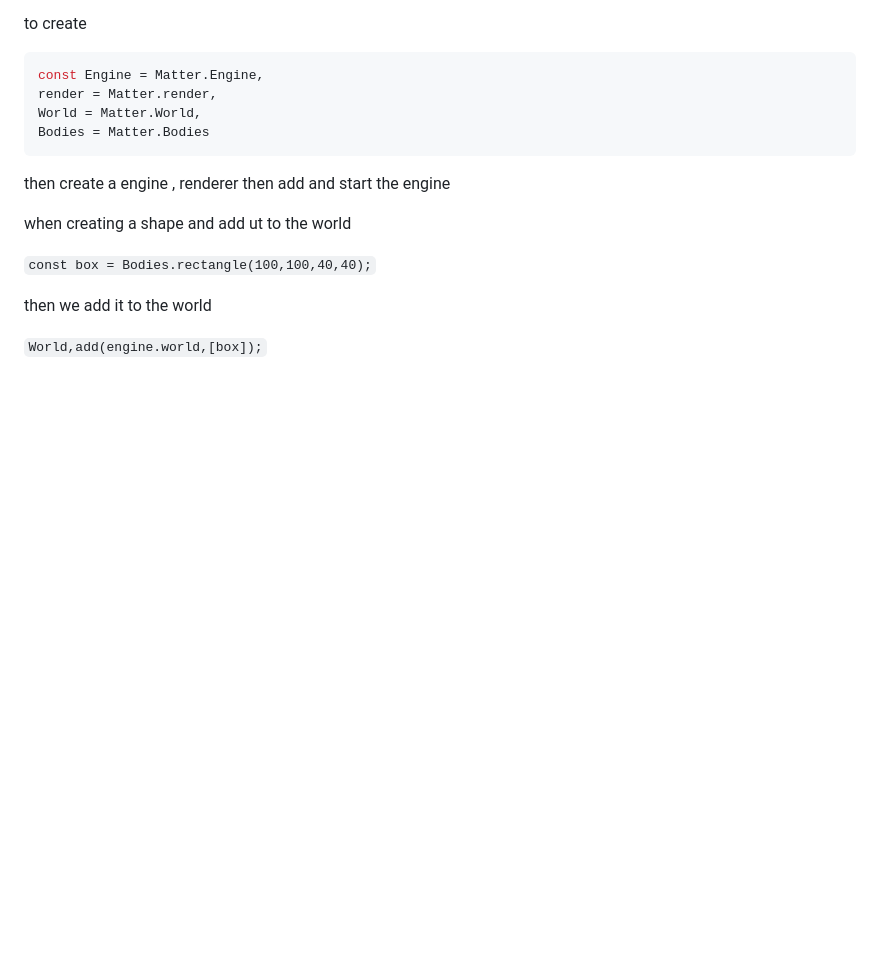
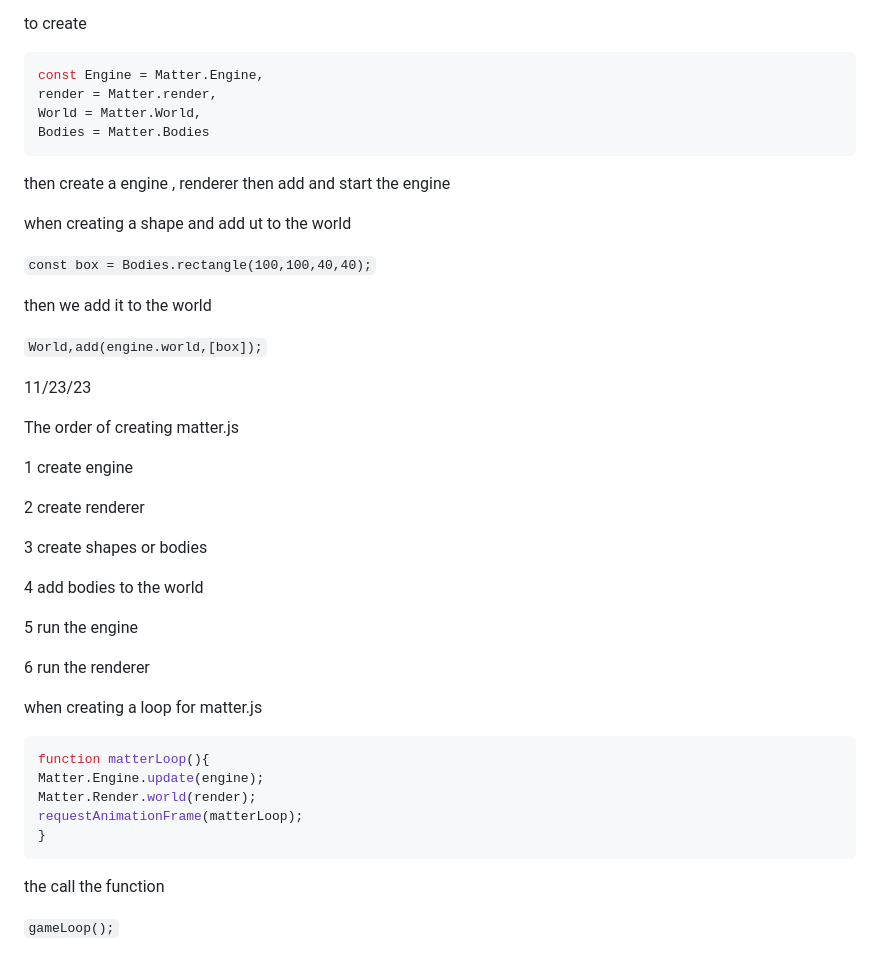
Before and after one commit to mickyn0415/sep11-freedom-project, a Markdown page: tool/learning-log.md, the part around the change printed below. Drawn GitHub-style; blank space fills up the shorter version.

````diff
--- a/tool/learning-log.md
+++ b/tool/learning-log.md
@@ -285,3 +285,32 @@ when creating a shape and add ut to the world
 then we add it to the world
 
 `World,add(engine.world,[box]);`
+
+11/23/23
+
+The order of creating matter.js
+
+1 create engine
+
+2 create renderer
+
+3 create shapes or bodies
+
+4 add bodies to the world
+
+5 run the engine
+
+6 run the renderer
+
+when creating a loop for matter.js
+```java
+function matterLoop(){
+Matter.Engine.update(engine);
+Matter.Render.world(render);
+requestAnimationFrame(matterLoop);
+}
+```
+the call the function
+
+`gameLoop();`
+
````
Also changed, not shown: other parts of tool/learning-log.md (+1 -0 lines).
